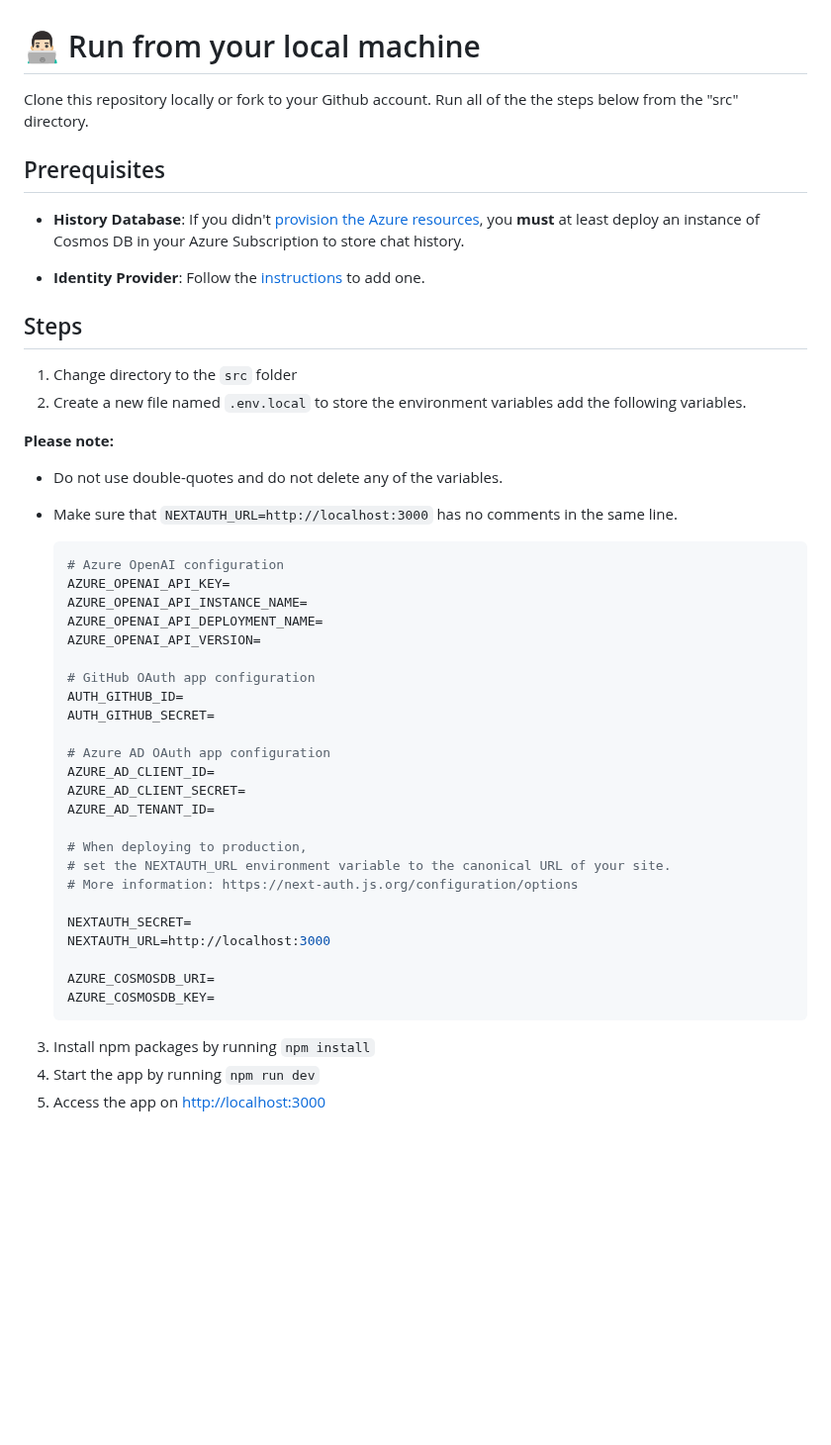
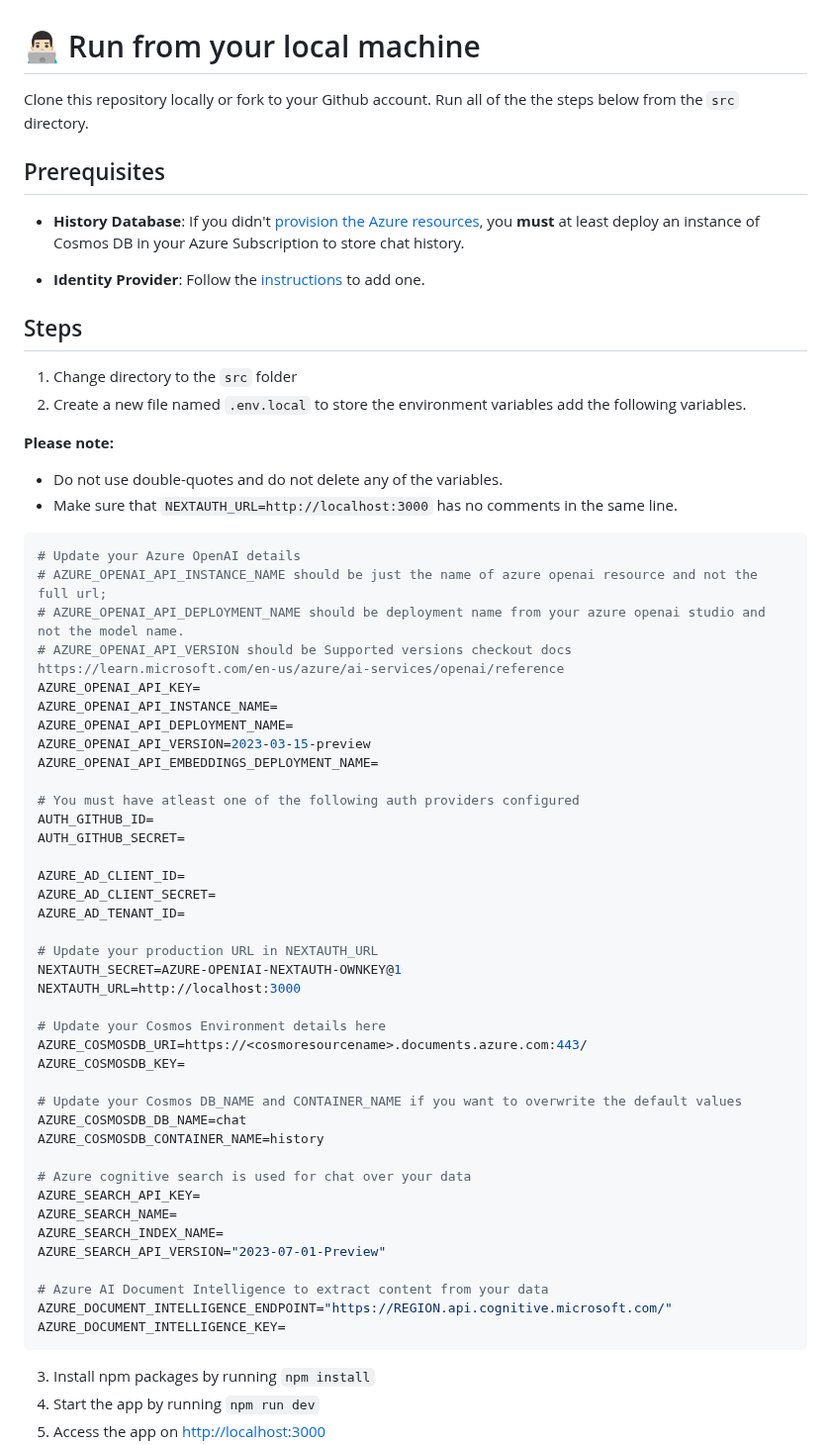
Before and after one commit to microsoft/azurechat, a Markdown page: docs/3-run-locally.md, the part around the change. Shown at 99% size. GitHub-like rendering; blank space fills up the shorter version.

````diff
--- a/docs/3-run-locally.md
+++ b/docs/3-run-locally.md
@@ -1,6 +1,7 @@
 # 👨🏻‍💻 Run from your local machine
 
-Clone this repository locally or fork to your Github account. Run all of the the steps below from the "src" directory.
+Clone this repository locally or fork to your Github account. Run all of the the steps below from the `src` directory.
+
 ## Prerequisites
 
 - **History Database**: If you didn't [provision the Azure resources](2-provision-azure-resources.md), you **must** at least deploy an instance of Cosmos DB in your Azure Subscription to store chat history.
@@ -8,6 +9,7 @@ Clone this repository locally or fork to your Github account. Run all of the the
 - **Identity Provider**: Follow the [instructions](3-run-locally.md) to add one.
 
 ## Steps
+
 1. Change directory to the `src` folder
 2. Create a new file named `.env.local` to store the environment variables add the following variables.
 
@@ -16,32 +18,47 @@ Clone this repository locally or fork to your Github account. Run all of the the
 - Do not use double-quotes and do not delete any of the variables.
 - Make sure that `NEXTAUTH_URL=http://localhost:3000` has no comments in the same line.
 
-  ```bash
-  # Azure OpenAI configuration
-  AZURE_OPENAI_API_KEY=
-  AZURE_OPENAI_API_INSTANCE_NAME=
-  AZURE_OPENAI_API_DEPLOYMENT_NAME=
-  AZURE_OPENAI_API_VERSION=
+```bash
+# Update your Azure OpenAI details
+# AZURE_OPENAI_API_INSTANCE_NAME should be just the name of azure openai resource and not the full url;
+# AZURE_OPENAI_API_DEPLOYMENT_NAME should be deployment name from your azure openai studio and not the model name.
+# AZURE_OPENAI_API_VERSION should be Supported versions checkout docs https://learn.microsoft.com/en-us/azure/ai-services/openai/reference
+AZURE_OPENAI_API_KEY=
+AZURE_OPENAI_API_INSTANCE_NAME=
+AZURE_OPENAI_API_DEPLOYMENT_NAME=
+AZURE_OPENAI_API_VERSION=2023-03-15-preview
+AZURE_OPENAI_API_EMBEDDINGS_DEPLOYMENT_NAME=
 
-  # GitHub OAuth app configuration
-  AUTH_GITHUB_ID=
-  AUTH_GITHUB_SECRET=
+# You must have atleast one of the following auth providers configured
+AUTH_GITHUB_ID=
+AUTH_GITHUB_SECRET=
 
-  # Azure AD OAuth app configuration
-  AZURE_AD_CLIENT_ID=
-  AZURE_AD_CLIENT_SECRET=
-  AZURE_AD_TENANT_ID=
+AZURE_AD_CLIENT_ID=
+AZURE_AD_CLIENT_SECRET=
+AZURE_AD_TENANT_ID=
 
-  # When deploying to production,
-  # set the NEXTAUTH_URL environment variable to the canonical URL of your site.
-  # More information: https://next-auth.js.org/configuration/options
+# Update your production URL in NEXTAUTH_URL
+NEXTAUTH_SECRET=AZURE-OPENIAI-NEXTAUTH-OWNKEY@1
+NEXTAUTH_URL=http://localhost:3000
 
-  NEXTAUTH_SECRET=
-  NEXTAUTH_URL=http://localhost:3000
+# Update your Cosmos Environment details here
+AZURE_COSMOSDB_URI=https://<cosmoresourcename>.documents.azure.com:443/
+AZURE_COSMOSDB_KEY=
 
-  AZURE_COSMOSDB_URI=
-  AZURE_COSMOSDB_KEY=
-  ```
+# Update your Cosmos DB_NAME and CONTAINER_NAME if you want to overwrite the default values
+AZURE_COSMOSDB_DB_NAME=chat
+AZURE_COSMOSDB_CONTAINER_NAME=history
+
+# Azure cognitive search is used for chat over your data
+AZURE_SEARCH_API_KEY=
+AZURE_SEARCH_NAME=
+AZURE_SEARCH_INDEX_NAME=
+AZURE_SEARCH_API_VERSION="2023-07-01-Preview"
+
+# Azure AI Document Intelligence to extract content from your data
+AZURE_DOCUMENT_INTELLIGENCE_ENDPOINT="https://REGION.api.cognitive.microsoft.com/"
+AZURE_DOCUMENT_INTELLIGENCE_KEY=
+```
 
 3. Install npm packages by running `npm install`
 4. Start the app by running `npm run dev`
````
Also changed, not shown: README.md (+2 -2 lines), docs/4-deployto-azure.md (+13 -1 lines), images/set-startup-command.png (added).
